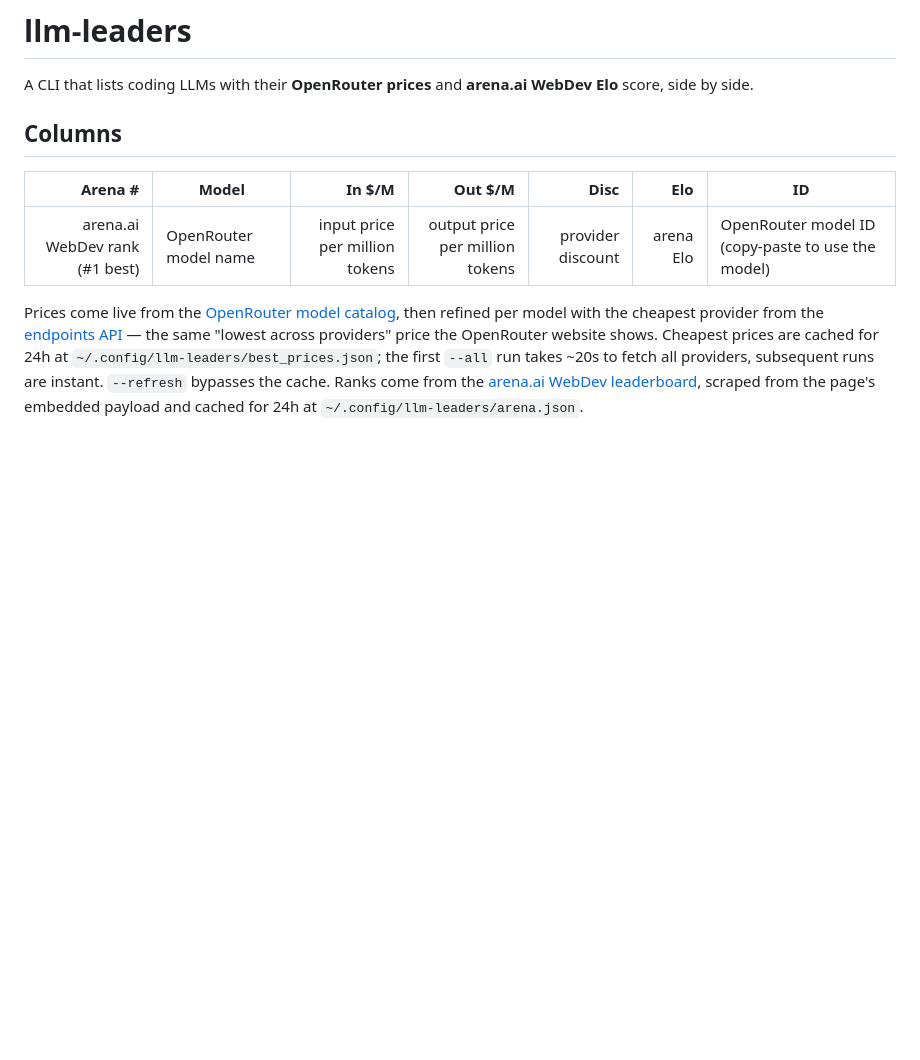
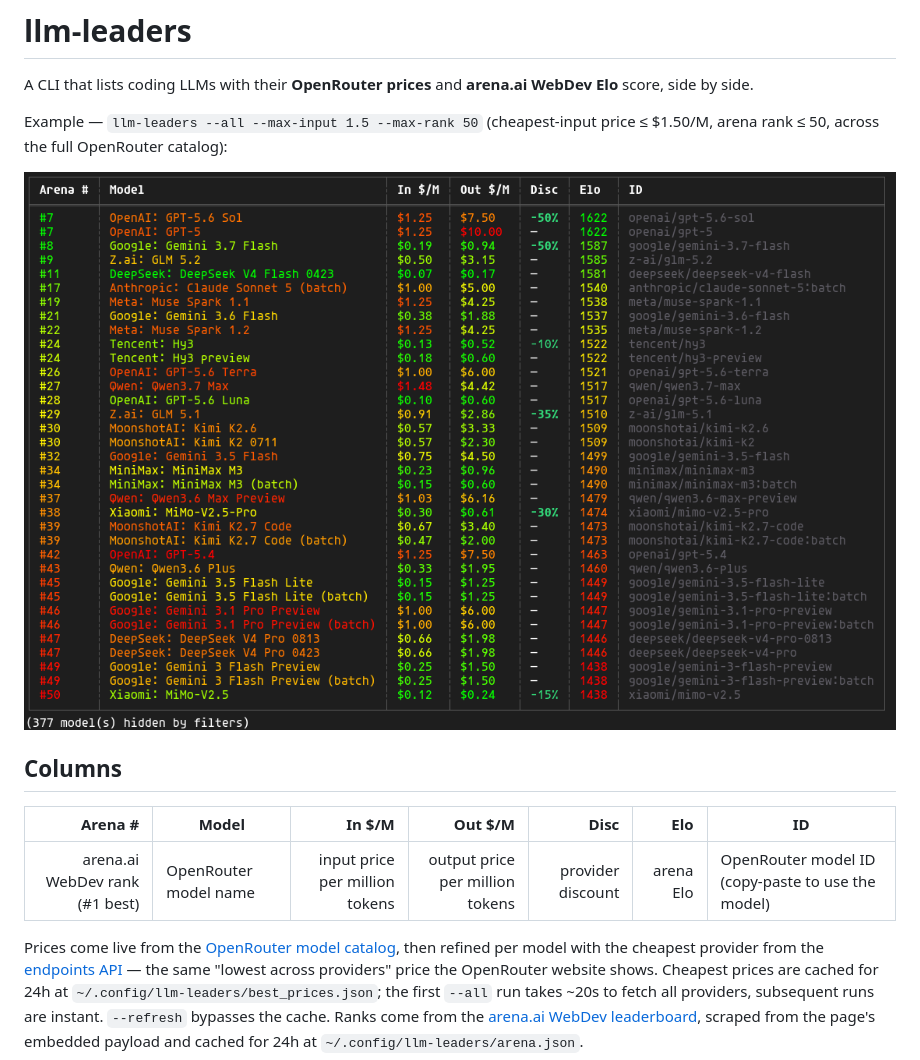
Before and after one commit to mohamadkhani/llm-leaders, a Markdown page: README.md, the part around the change. GitHub-like rendering; pictures changed too: assets/example.png (added); blank space fills up the shorter version.

Commit message:
Add example screenshot to README

```diff
--- a/README.md
+++ b/README.md
@@ -1,6 +1,10 @@
 # llm-leaders
 
 A CLI that lists coding LLMs with their **OpenRouter prices** and **arena.ai WebDev Elo** score, side by side.
+
+Example — `llm-leaders --all --max-input 1.5 --max-rank 50` (cheapest-input price ≤ $1.50/M, arena rank ≤ 50, across the full OpenRouter catalog):
+
+![llm-leaders --all --max-input 1.5 --max-rank 50](assets/example.png)
 
 ## Columns
 
```
